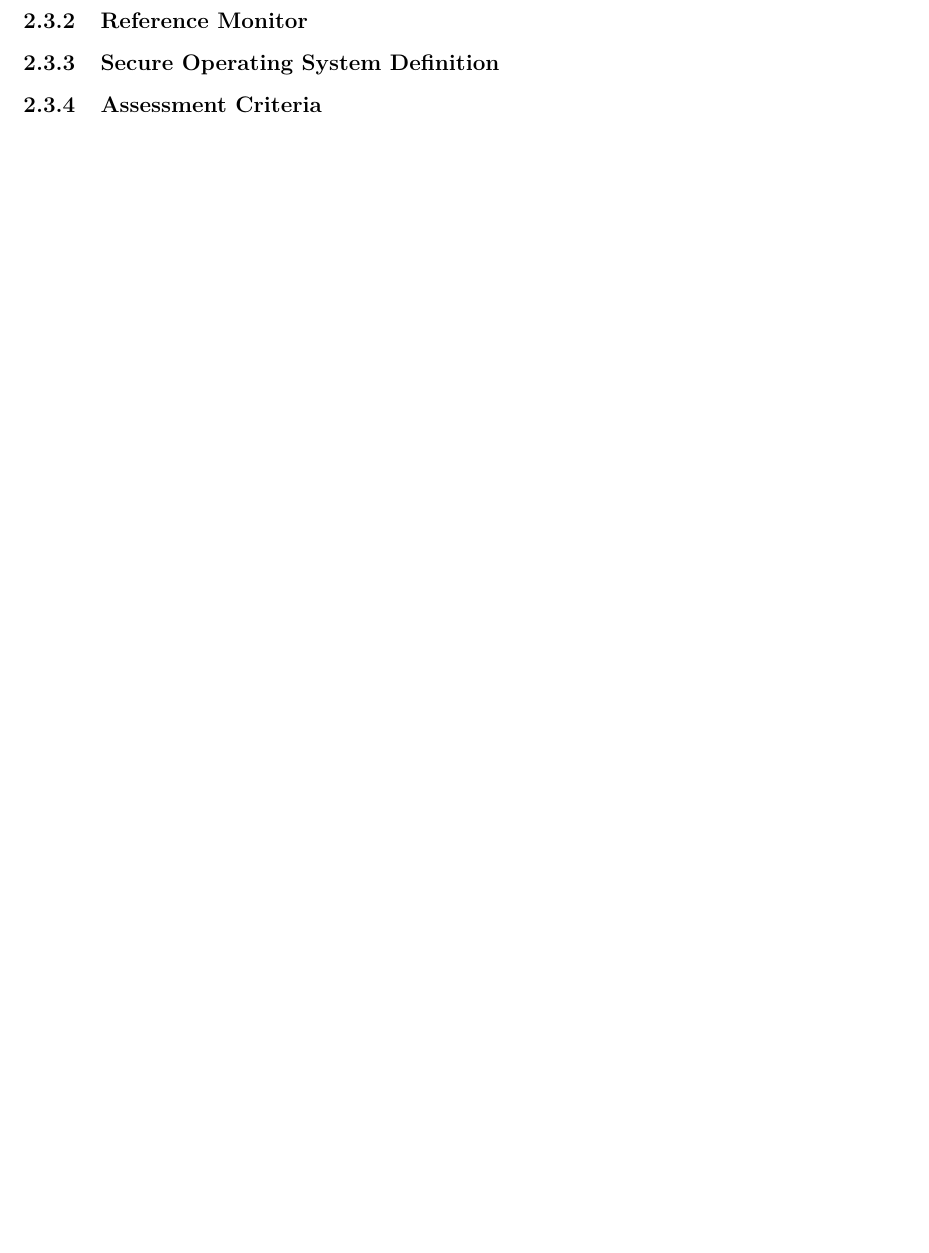
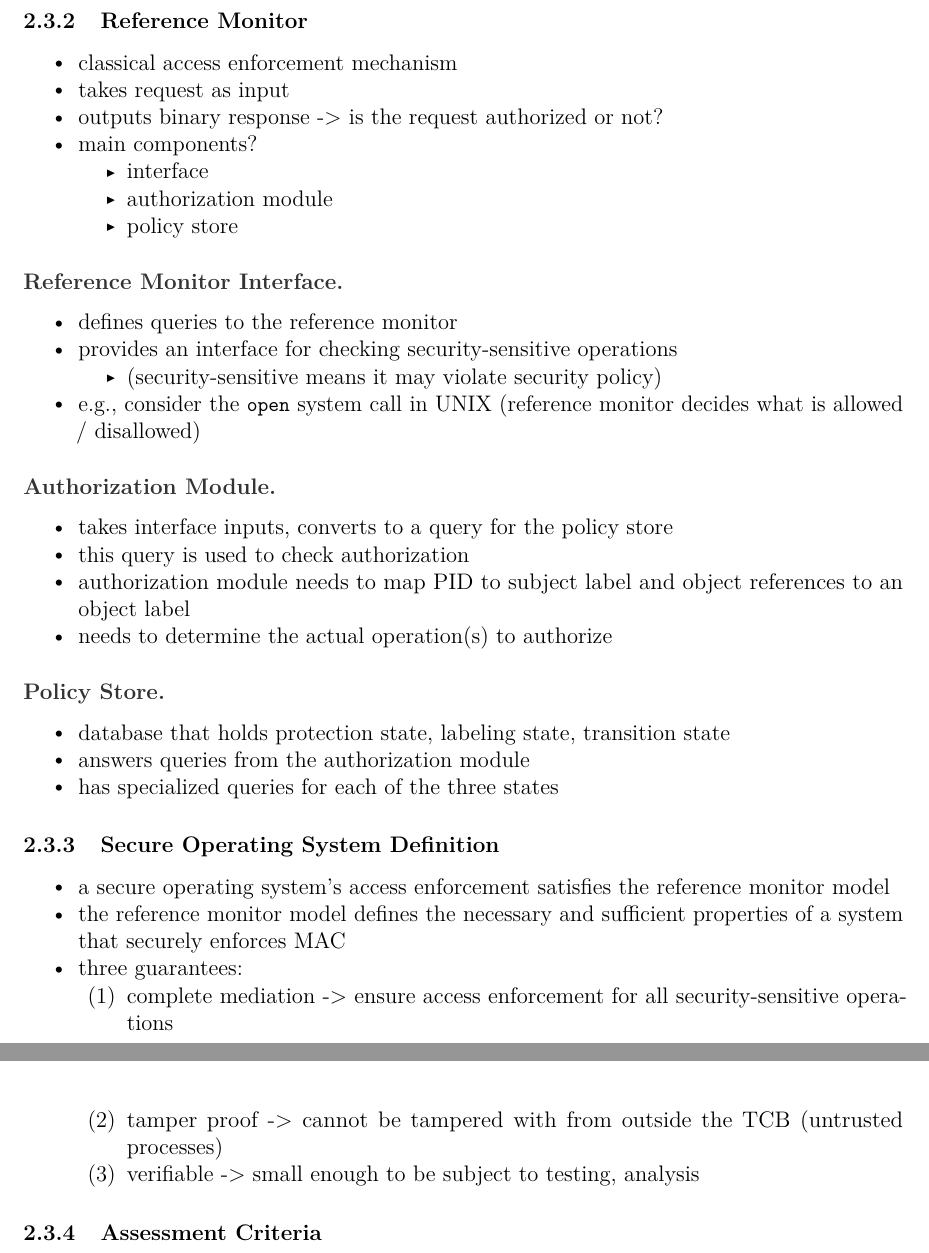
Before and after one commit to willfindlay/COMP5900T-Notes, a LaTeX document (notes.tex): part of page 6 of 6 before the commit and two parts of pages 7 and 8 of 8 after it, the two joined at a grey line, cut so that both start at the same text, the shorter picture padded with empty space. The pictures show the PDF file notes.pdf that the author committed with the source.

Commit message:
almost done bb

```diff
--- a/notes.tex
+++ b/notes.tex
@@ -800,0 +874,11 @@ Systems}\label{mandatory-protection-systems}}
+\begin{itemize}
+\tightlist
+\item
+  classical access enforcement mechanism
+\item
+  takes request as input
+\item
+  outputs binary response -\textgreater{} is the request authorized or
+  not?
+\item
+  main components?
@@ -801,7 +893,86 @@ Systems}\label{mandatory-protection-systems}}
+    policy store
+  \end{itemize}
+\end{itemize}
+
+\hypertarget{reference-monitor-interface}{%
+\paragraph{Reference Monitor
+Interface}\label{reference-monitor-interface}}
+
+\begin{itemize}
+\tightlist
+\item
+  defines queries to the reference monitor
+\item
+  provides an interface for checking security-sensitive operations
+
+  \begin{itemize}
+  \tightlist
+  \item
+    (security-sensitive means it may violate security policy)
+  \end{itemize}
+\item
+  e.g., consider the \passthrough{\lstinline!open!} system call in UNIX
+  (reference monitor decides what is allowed / disallowed)
+\end{itemize}
+
+\hypertarget{authorization-module}{%
+\paragraph{Authorization Module}\label{authorization-module}}
+
+\begin{itemize}
+\tightlist
+\item
+  takes interface inputs, converts to a query for the policy store
+\item
+  this query is used to check authorization
+\item
+  authorization module needs to map PID to subject label and object
+  references to an object label
+\item
+  needs to determine the actual operation(s) to authorize
+\end{itemize}
+
+\hypertarget{policy-store}{%
+\paragraph{Policy Store}\label{policy-store}}
+
+\begin{itemize}
+\tightlist
+\item
+  database that holds protection state, labeling state, transition state
+\item
+  answers queries from the authorization module
+\item
+  has specialized queries for each of the three states
+\end{itemize}
 
 \hypertarget{secure-operating-system-definition}{%
 \subsubsection{Secure Operating System
 Definition}\label{secure-operating-system-definition}}
+
+\begin{itemize}
+\tightlist
+\item
+  a secure operating system's access enforcement satisfies the reference
+  monitor model
+\item
+  the reference monitor model defines the necessary and sufficient
+  properties of a system that securely enforces MAC
+\item
+  three guarantees:
+
+  \begin{enumerate}
+  \def\labelenumi{(\arabic{enumi})}
+  \tightlist
+  \item
+    complete mediation -\textgreater{} ensure access enforcement for all
+    security-sensitive operations
+  \item
+    tamper proof -\textgreater{} cannot be tampered with from outside
+    the TCB (untrusted processes)
+  \item
+    verifiable -\textgreater{} small enough to be subject to testing,
+    analysis
+  \end{enumerate}
+\end{itemize}
 
 \hypertarget{assessment-criteria}{%
 \subsubsection{Assessment Criteria}\label{assessment-criteria}}
```
Also changed, not shown: notes.md (+50 -0 lines), notes.pdf, notes.tex (81 more changed lines).
